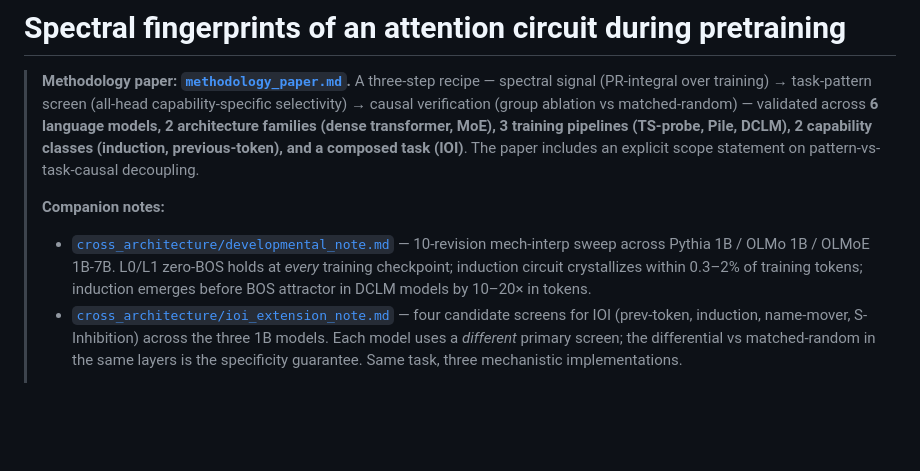
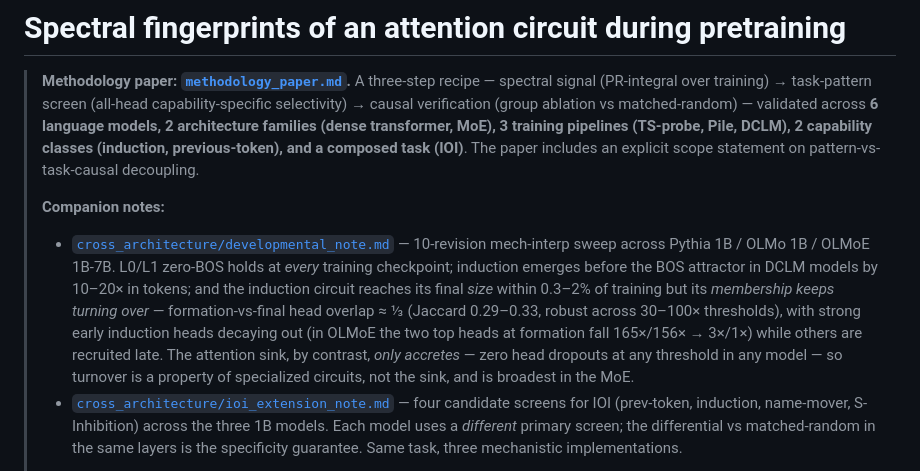
Before and after one commit to skydancerosel/spectral-probe-circuits, a Markdown page: README.md, the part around the change. Rendered like a GitHub page; blank space fills up the shorter version.

Commit message:
Add induction-head turnover to developmental findings
Circuit reaches final size within 0.3-2% of training but membership turns
over (formation-vs-final Jaccard ~1/3); attention sink only accretes (zero
dropouts). Refines the early-crystallization claim: recall, not identity.

Co-Authored-By: Claude Opus 4.8 (1M context) <noreply@anthropic.com>

```diff
--- a/README.md
+++ b/README.md
@@ -3,7 +3,7 @@
 > **Methodology paper: [`methodology_paper.md`](methodology_paper.md).** A three-step recipe — spectral signal (PR-integral over training) → task-pattern screen (all-head capability-specific selectivity) → causal verification (group ablation vs matched-random) — validated across **6 language models, 2 architecture families (dense transformer, MoE), 3 training pipelines (TS-probe, Pile, DCLM), 2 capability classes (induction, previous-token), and a composed task (IOI)**. The paper includes an explicit scope statement on pattern-vs-task-causal decoupling.
 >
 > **Companion notes:**
-> - [`cross_architecture/developmental_note.md`](cross_architecture/developmental_note.md) — 10-revision mech-interp sweep across Pythia 1B / OLMo 1B / OLMoE 1B-7B. L0/L1 zero-BOS holds at *every* training checkpoint; induction circuit crystallizes within 0.3–2% of training tokens; induction emerges before BOS attractor in DCLM models by 10–20× in tokens.
+> - [`cross_architecture/developmental_note.md`](cross_architecture/developmental_note.md) — 10-revision mech-interp sweep across Pythia 1B / OLMo 1B / OLMoE 1B-7B. L0/L1 zero-BOS holds at *every* training checkpoint; induction emerges before the BOS attractor in DCLM models by 10–20× in tokens; and the induction circuit reaches its final *size* within 0.3–2% of training but its *membership keeps turning over* — formation-vs-final head overlap ≈ ⅓ (Jaccard 0.29–0.33, robust across 30–100× thresholds), with strong early induction heads decaying out (in OLMoE the two top heads at formation fall 165×/156× → 3×/1×) while others are recruited late. The attention sink, by contrast, *only accretes* — zero head dropouts at any threshold in any model — so turnover is a property of specialized circuits, not the sink, and is broadest in the MoE.
 > - [`cross_architecture/ioi_extension_note.md`](cross_architecture/ioi_extension_note.md) — four candidate screens for IOI (prev-token, induction, name-mover, S-Inhibition) across the three 1B models. Each model uses a *different* primary screen; the differential vs matched-random in the same layers is the specificity guarantee. Same task, three mechanistic implementations.
 >
 > **Cross-architecture extension (May 2026)** to 1B-class models — Pythia 1B (dense Pile), OLMo-1B-0724-hf (dense DCLM), OLMoE-1B-7B-0924 (MoE DCLM). The 3–4 head capability-specific screen at induction-selectivity ≥50× tanks synthetic-induction top-1 from ~5% → 0% across every model; on natural-text contexts the same circuit produces a 5–7× differential effect over matched-random ablations. **L0 and L1 have zero BOS-classified heads across all 5 models** — universal architectural property. Writeup, scripts, and result JSONs in [**cross_architecture/**](cross_architecture/); blog summary in [**cross_architecture/BLOG.md**](cross_architecture/BLOG.md).
```
